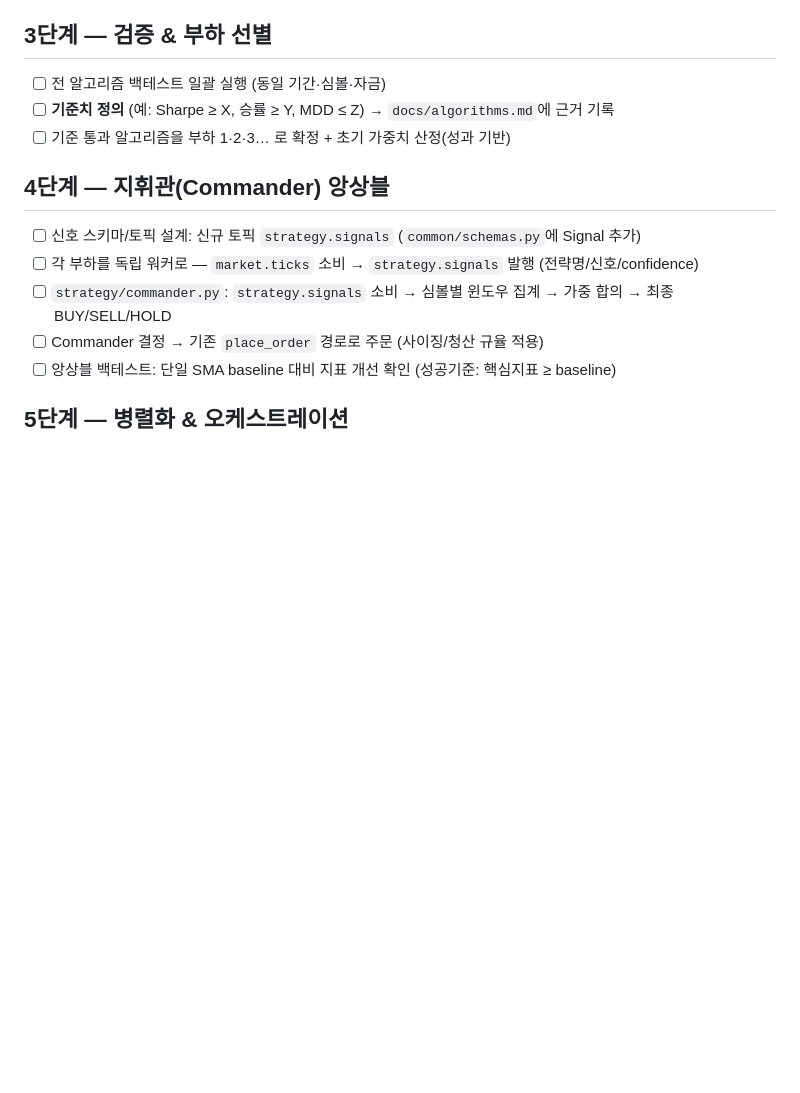
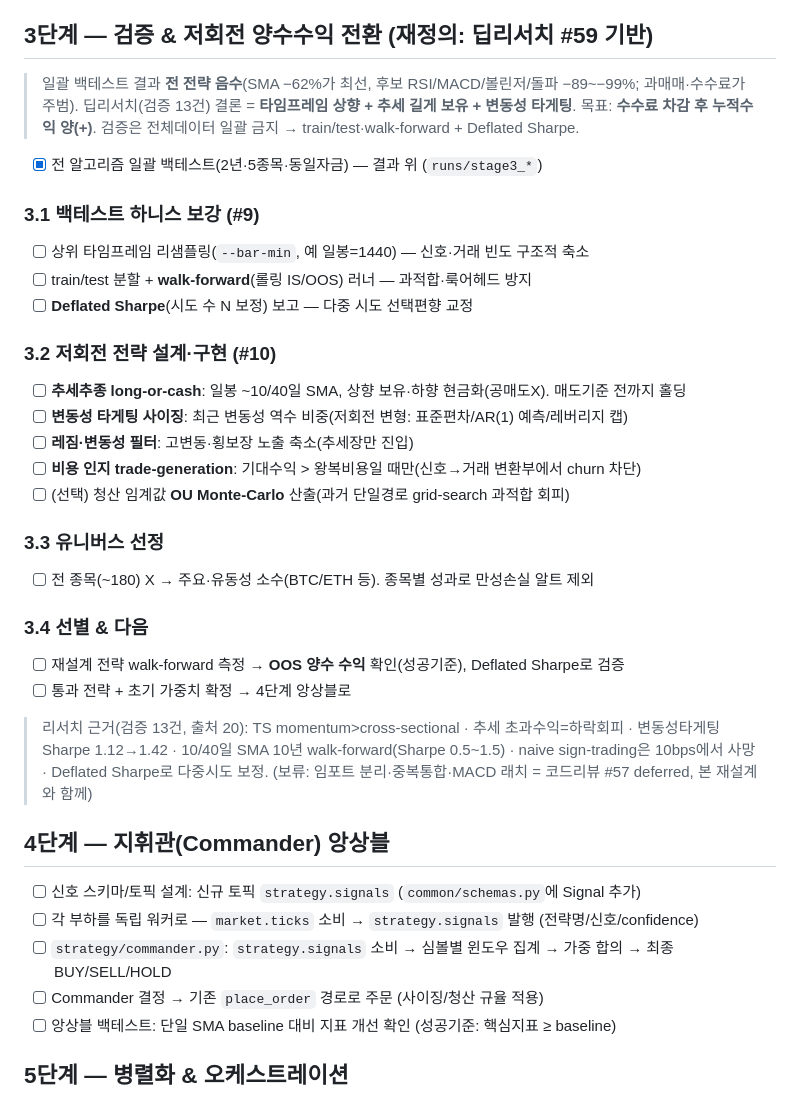
Before and after one commit to SIDED00R/quant-trader, a Markdown page: TODO.md, the part around the change. Rendered like a GitHub page; blank space fills up the shorter version.

Commit message:
문서 #59: 저회전 양수수익 재설계 로드맵 (TODO 3단계 재정의)
딥리서치(검증 13건) 반영 — 일괄 백테스트 전 전략 음수(SMA −62% 최선) → 재설계:
- 3.1 하니스: 상위 타임프레임 리샘플링 + train/test·walk-forward + Deflated Sharpe
- 3.2 전략: 일봉 추세 long-or-cash + 변동성 타게팅 + 레짐필터 + 비용인지 trade-gen
- 3.3 유니버스: 주요·유동성 소수 종목
- 3.4 선별: walk-forward OOS 양수 수익 확인 → 앙상블

```diff
--- a/TODO.md
+++ b/TODO.md
@@ -33,10 +33,32 @@
 - [x] 공통 규율 베이스(`strategy/disciplined.py`) + 지표 순수함수(`strategy/indicators.py`) + 레지스트리 등록 + 단위/엔진 테스트
 - [ ] (선택) 평균회귀 등 추가 전략 — 필요 시 동일 `DisciplinedStrategy` 패턴으로 확장
 
-## 3단계 — 검증 & 부하 선별
-- [ ] 전 알고리즘 백테스트 일괄 실행 (동일 기간·심볼·자금)
-- [ ] **기준치 정의** (예: Sharpe ≥ X, 승률 ≥ Y, MDD ≤ Z) → `docs/algorithms.md`에 근거 기록
-- [ ] 기준 통과 알고리즘을 부하 1·2·3… 로 확정 + 초기 가중치 산정(성과 기반)
+## 3단계 — 검증 & 저회전 양수수익 전환 (재정의: 딥리서치 #59 기반)
+> 일괄 백테스트 결과 **전 전략 음수**(SMA −62%가 최선, 후보 RSI/MACD/볼린저/돌파 −89~−99%; 과매매·수수료가 주범).
+> 딥리서치(검증 13건) 결론 = **타임프레임 상향 + 추세 길게 보유 + 변동성 타게팅**.
+> 목표: **수수료 차감 후 누적수익 양(+)**. 검증은 전체데이터 일괄 금지 → train/test·walk-forward + Deflated Sharpe.
+- [x] 전 알고리즘 일괄 백테스트(2년·5종목·동일자금) — 결과 위 (`runs/stage3_*`)
+
+### 3.1 백테스트 하니스 보강 (#9)
+- [ ] 상위 타임프레임 리샘플링(`--bar-min`, 예 일봉=1440) — 신호·거래 빈도 구조적 축소
+- [ ] train/test 분할 + **walk-forward**(롤링 IS/OOS) 러너 — 과적합·룩어헤드 방지
+- [ ] **Deflated Sharpe**(시도 수 N 보정) 보고 — 다중 시도 선택편향 교정
+
+### 3.2 저회전 전략 설계·구현 (#10)
+- [ ] **추세추종 long-or-cash**: 일봉 ~10/40일 SMA, 상향 보유·하향 현금화(공매도X). 매도기준 전까지 홀딩
+- [ ] **변동성 타게팅 사이징**: 최근 변동성 역수 비중(저회전 변형: 표준편차/AR(1) 예측/레버리지 캡)
+- [ ] **레짐·변동성 필터**: 고변동·횡보장 노출 축소(추세장만 진입)
+- [ ] **비용 인지 trade-generation**: 기대수익 > 왕복비용일 때만(신호→거래 변환부에서 churn 차단)
+- [ ] (선택) 청산 임계값 **OU Monte-Carlo** 산출(과거 단일경로 grid-search 과적합 회피)
+
+### 3.3 유니버스 선정
+- [ ] 전 종목(~180) X → 주요·유동성 소수(BTC/ETH 등). 종목별 성과로 만성손실 알트 제외
+
+### 3.4 선별 & 다음
+- [ ] 재설계 전략 walk-forward 측정 → **OOS 양수 수익** 확인(성공기준), Deflated Sharpe로 검증
+- [ ] 통과 전략 + 초기 가중치 확정 → 4단계 앙상블로
+
+> 리서치 근거(검증 13건, 출처 20): TS momentum>cross-sectional · 추세 초과수익=하락회피 · 변동성타게팅 Sharpe 1.12→1.42 · 10/40일 SMA 10년 walk-forward(Sharpe 0.5~1.5) · naive sign-trading은 10bps에서 사망 · Deflated Sharpe로 다중시도 보정. (보류: 임포트 분리·중복통합·MACD 래치 = 코드리뷰 #57 deferred, 본 재설계와 함께)
 
 ## 4단계 — 지휘관(Commander) 앙상블
 - [ ] 신호 스키마/토픽 설계: 신규 토픽 `strategy.signals` (`common/schemas.py`에 Signal 추가)
```
